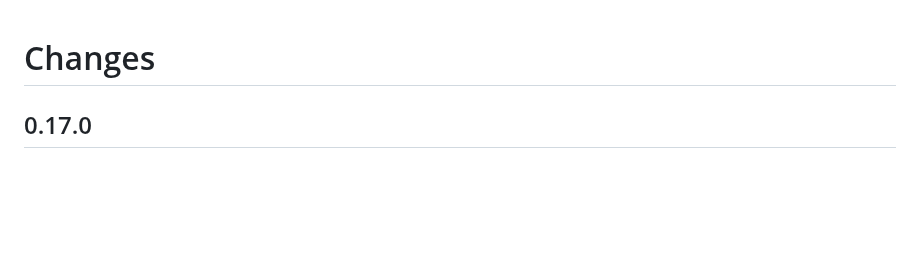
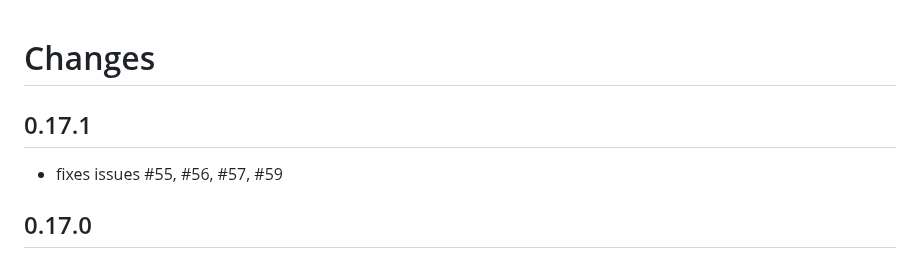
Before and after one commit to SCDH/seed-tei-transformations, a Markdown page: CHANGES.md, the part around the change. Rendered like a GitHub page; blank space fills up the shorter version.

Commit message:
report changes in 0.17.1

```diff
--- a/CHANGES.md
+++ b/CHANGES.md
@@ -1,4 +1,8 @@
 # Changes
+
+## 0.17.1
+
+- fixes issues #55, #56, #57, #59
 
 ## 0.17.0
 
```
